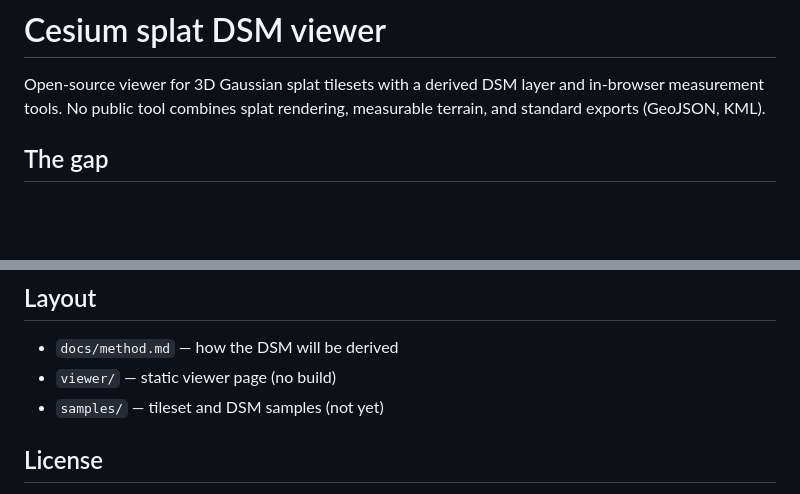
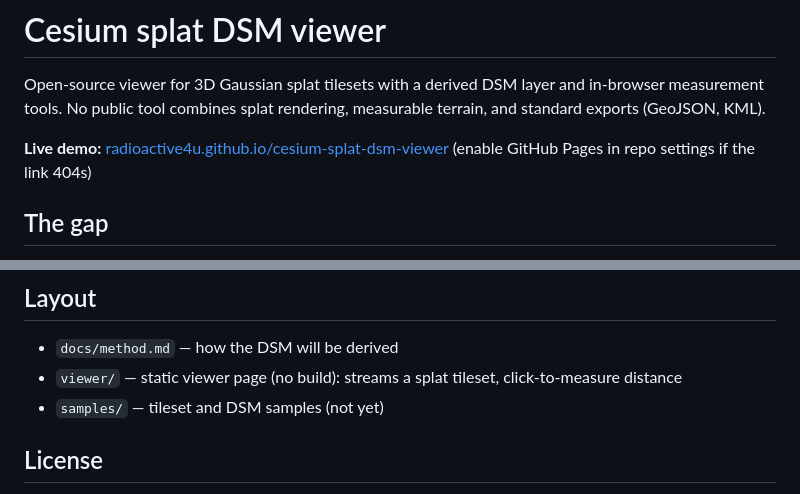
Before and after one commit to radioactive4u/cesium-splat-dsm-viewer, a Markdown page: README.md, 2 parts joined by grey strips. GitHub-like rendering; blank space fills up the shorter version.

Commit message:
Update README with live demo link and viewer section

```diff
--- a/README.md
+++ b/README.md
@@ -1,6 +1,8 @@
 # Cesium splat DSM viewer
 
 Open-source viewer for 3D Gaussian splat tilesets with a derived DSM layer and in-browser measurement tools. No public tool combines splat rendering, measurable terrain, and standard exports (GeoJSON, KML).
+
+**Live demo:** [radioactive4u.github.io/cesium-splat-dsm-viewer](https://radioactive4u.github.io/cesium-splat-dsm-viewer/) (enable GitHub Pages in repo settings if the link 404s)
 
 ## The gap
 
@@ -49,7 +51,7 @@ The rendering and conversion components build on existing open-source libraries
 ## Layout
 
 - `docs/method.md` — how the DSM will be derived
-- `viewer/` — static viewer page (no build)
+- `viewer/` — static viewer page (no build): streams a splat tileset, click-to-measure distance
 - `samples/` — tileset and DSM samples (not yet)
 
 ## License
```
